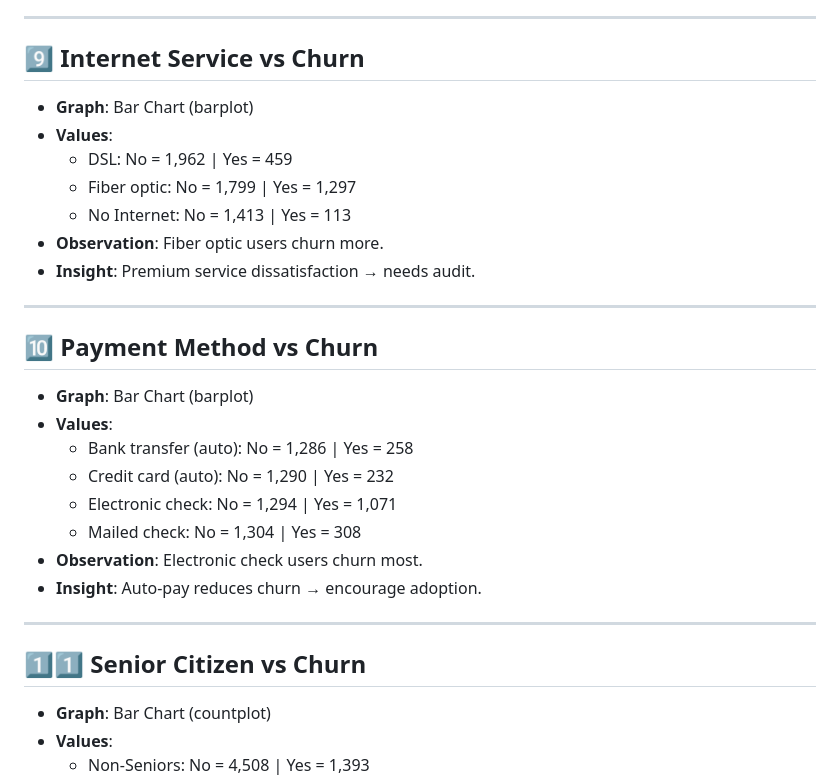
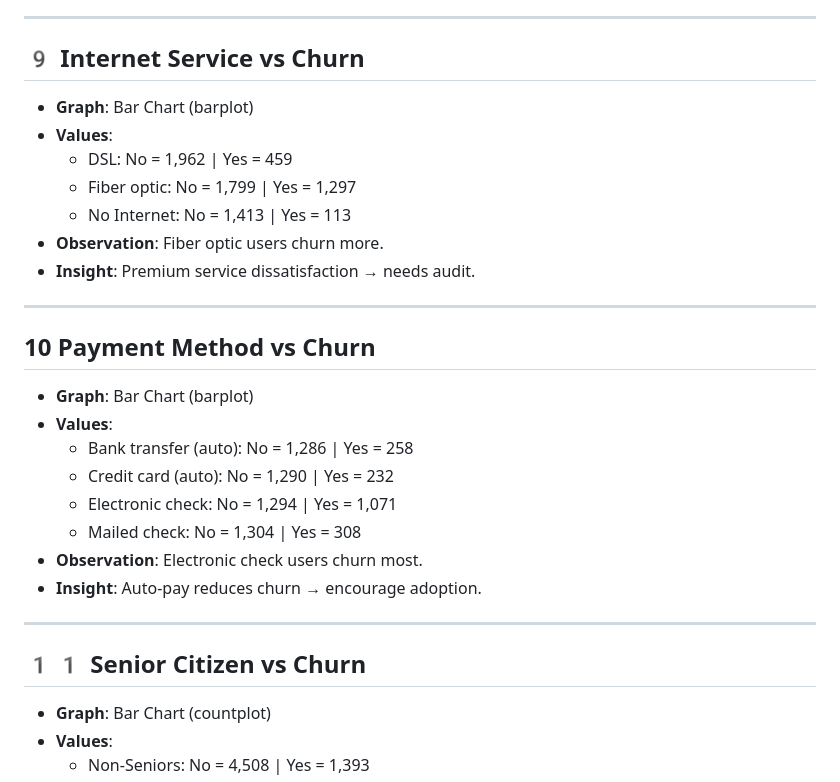
Before and after one commit to neerajakumari1304/AI-Powered-Customer-Retention-Prediction-System, a Markdown page: README.md, the part around one of its changes. GitHub-like rendering.

```diff
--- a/README.md
+++ b/README.md
@@ -99,7 +98,7 @@ The purpose of EDA is to analyze the telecom dataset and identify key drivers of
 
 ---
 
-## 9️⃣ Internet Service vs Churn
+## 9️ Internet Service vs Churn
 - **Graph**: Bar Chart (barplot)
 - **Values**:
   - DSL: No = 1,962 | Yes = 459
@@ -110,7 +109,7 @@ The purpose of EDA is to analyze the telecom dataset and identify key drivers of
 
 ---
 
-## 🔟 Payment Method vs Churn
+## 10 Payment Method vs Churn
 - **Graph**: Bar Chart (barplot)
 - **Values**:
   - Bank transfer (auto): No = 1,286 | Yes = 258
@@ -122,7 +121,7 @@ The purpose of EDA is to analyze the telecom dataset and identify key drivers of
 
 ---
 
-## 1️⃣1️⃣ Senior Citizen vs Churn
+## 1️1️ Senior Citizen vs Churn
 - **Graph**: Bar Chart (countplot)
 - **Values**:
   - Non-Seniors: No = 4,508 | Yes = 1,393
```
Also changed, not shown: other parts of README.md (+8 -9 lines).
